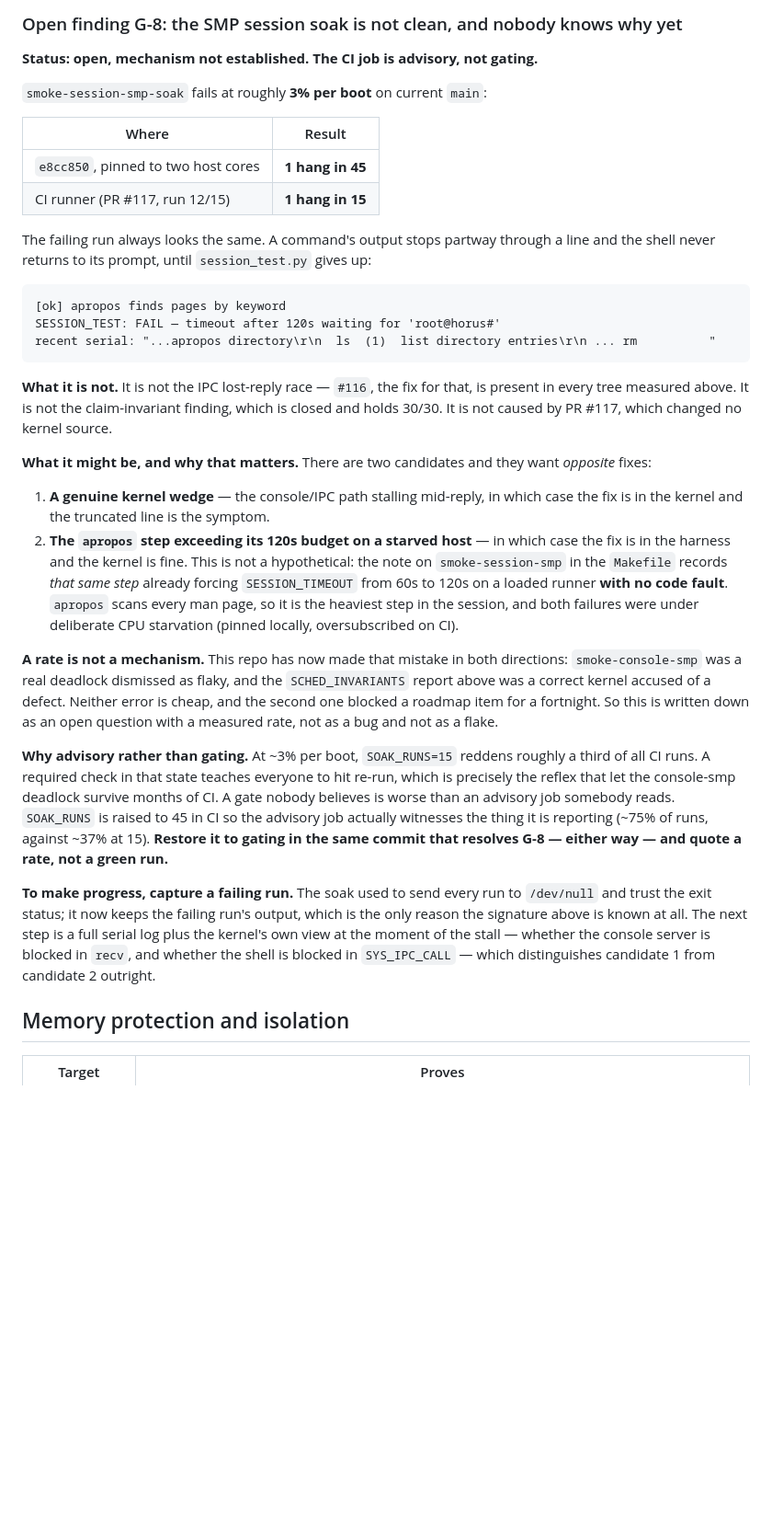
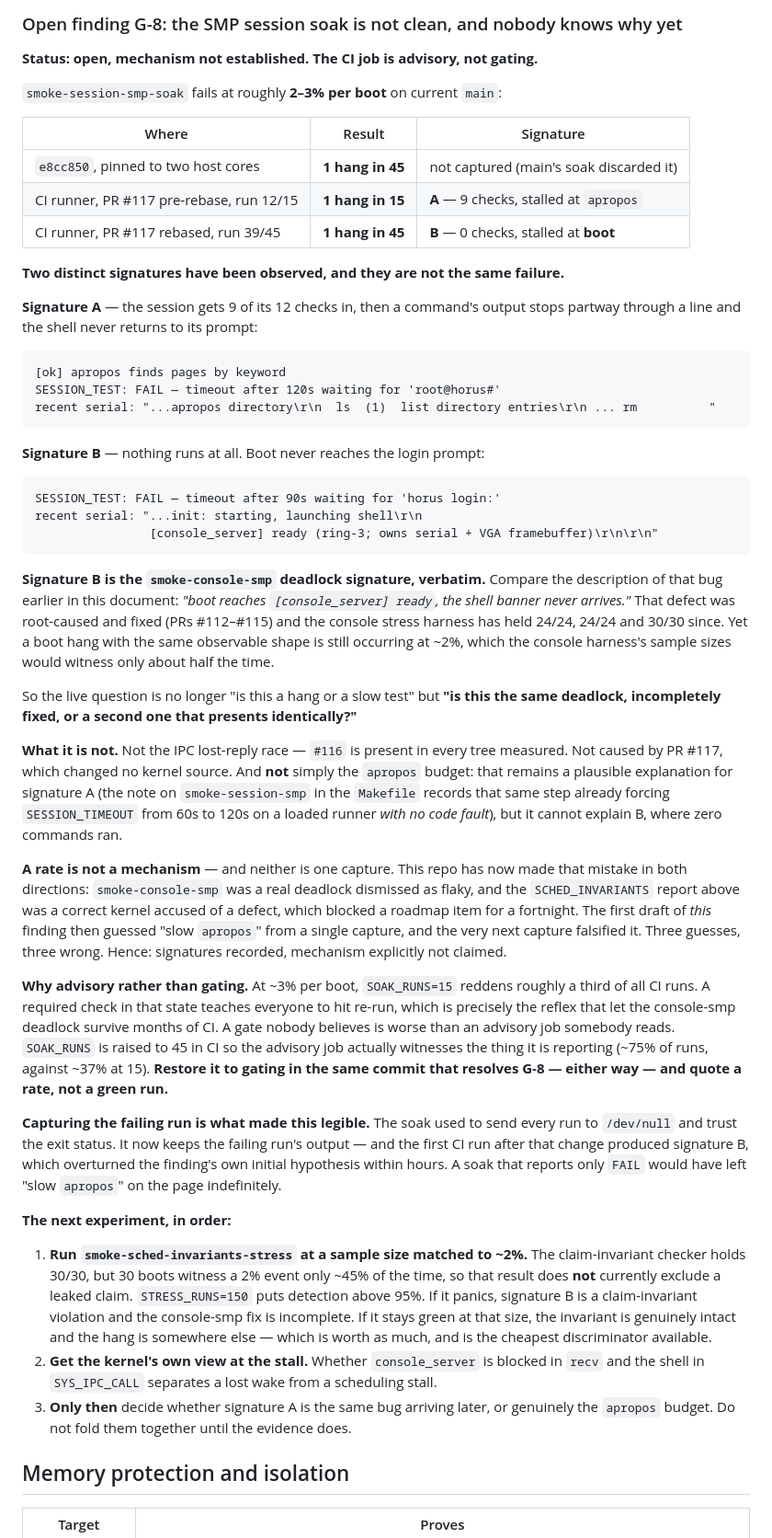
Before and after one commit to pharanyx-labs/Horus, a Markdown page: TESTS.md, the part around the change. Shown at 92% size. GitHub-like rendering; blank space fills up the shorter version.

Commit message:
docs(G-8): record a second soak signature that falsifies the first hypothesis
The first CI run after the soak stopped discarding failing-run output produced a
capture that overturns this finding's own initial reading, within hours of it
being written.

Signature A (previously the only one seen): 9 of 12 checks, then a stall mid-output
waiting for the shell prompt. Guessed to be the apropos step exceeding its 120s
budget on a starved host -- plausible, since that same step already forced the
budget from 60s to 120s with no code fault.

Signature B (run 39/45, this PR's CI): ZERO checks. Boot never reaches the login
prompt. The serial log ends at:

    init: starting, launching shell
    [console_server] ready (ring-3; owns serial + VGA framebuffer)

That is the smoke-console-smp deadlock's signature verbatim -- "boot reaches
[console_server] ready, the shell banner never arrives" -- a defect root-caused and
fixed in #112-#115 whose stress harness has held 24/24, 24/24 and 30/30 since. No
command ran, so the apropos budget cannot explain it.

The open question is therefore not "hang or slow test" but "is the console-smp fix
incomplete, or does a second defect present identically". Note the claim-invariant
checker's 30/30 does NOT exclude a leaked claim: 30 boots witness a 2% event less
than half the time, so that result is currently uninformative about this.

Next experiment recorded in TESTS.md, cheapest discriminator first: re-run
smoke-sched-invariants-stress at STRESS_RUNS=150 (>95% detection at 2%). A panic
means the console-smp fix is incomplete; sustained green means the invariant is
intact and the hang is elsewhere. Both outcomes are worth having.

Three hypotheses about intermittent failures in this repo have now been wrong in
three different ways, so this records signatures and declines to name a mechanism.

Co-Authored-By: Claude Opus 5 <noreply@anthropic.com>

````diff
--- a/TESTS.md
+++ b/TESTS.md
@@ -259,15 +259,18 @@ explicit "do not do this" comments at the sites that invited them.
 
 **Status: open, mechanism not established. The CI job is advisory, not gating.**
 
-`smoke-session-smp-soak` fails at roughly **3% per boot** on current `main`:
+`smoke-session-smp-soak` fails at roughly **2–3% per boot** on current `main`:
 
-| Where | Result |
-|---|---|
-| `e8cc850`, pinned to two host cores | **1 hang in 45** |
-| CI runner (PR #117, run 12/15) | **1 hang in 15** |
+| Where | Result | Signature |
+|---|---|---|
+| `e8cc850`, pinned to two host cores | **1 hang in 45** | not captured (main's soak discarded it) |
+| CI runner, PR #117 pre-rebase, run 12/15 | **1 hang in 15** | **A** — 9 checks, stalled at `apropos` |
+| CI runner, PR #117 rebased, run 39/45 | **1 hang in 45** | **B** — 0 checks, stalled at **boot** |
 
-The failing run always looks the same. A command's output stops partway through a line and
-the shell never returns to its prompt, until `session_test.py` gives up:
+**Two distinct signatures have been observed, and they are not the same failure.**
+
+**Signature A** — the session gets 9 of its 12 checks in, then a command's output stops
+partway through a line and the shell never returns to its prompt:
 
 ```
 [ok] apropos finds pages by keyword
@@ -275,27 +278,36 @@ SESSION_TEST: FAIL — timeout after 120s waiting for 'root@horus#'
 recent serial: "...apropos directory\r\n  ls  (1)  list directory entries\r\n ... rm          "
 ```
 
-**What it is not.** It is not the IPC lost-reply race — `#116`, the fix for that, is present in
-every tree measured above. It is not the claim-invariant finding, which is closed and holds
-30/30. It is not caused by PR #117, which changed no kernel source.
+**Signature B** — nothing runs at all. Boot never reaches the login prompt:
 
-**What it might be, and why that matters.** There are two candidates and they want *opposite*
-fixes:
+```
+SESSION_TEST: FAIL — timeout after 90s waiting for 'horus login:'
+recent serial: "...init: starting, launching shell\r\n
+                [console_server] ready (ring-3; owns serial + VGA framebuffer)\r\n\r\n"
+```
 
-1. **A genuine kernel wedge** — the console/IPC path stalling mid-reply, in which case the
-   fix is in the kernel and the truncated line is the symptom.
-2. **The `apropos` step exceeding its 120s budget on a starved host** — in which case the
-   fix is in the harness and the kernel is fine. This is not a hypothetical: the note on
-   `smoke-session-smp` in the `Makefile` records *that same step* already forcing
-   `SESSION_TIMEOUT` from 60s to 120s on a loaded runner **with no code fault**. `apropos`
-   scans every man page, so it is the heaviest step in the session, and both failures were
-   under deliberate CPU starvation (pinned locally, oversubscribed on CI).
+**Signature B is the `smoke-console-smp` deadlock signature, verbatim.** Compare the
+description of that bug earlier in this document: *"boot reaches `[console_server] ready`, the
+shell banner never arrives."* That defect was root-caused and fixed (PRs #112–#115) and the
+console stress harness has held 24/24, 24/24 and 30/30 since. Yet a boot hang with the same
+observable shape is still occurring at ~2%, which the console harness's sample sizes would
+witness only about half the time.
 
-**A rate is not a mechanism.** This repo has now made that mistake in both directions:
-`smoke-console-smp` was a real deadlock dismissed as flaky, and the `SCHED_INVARIANTS` report
-above was a correct kernel accused of a defect. Neither error is cheap, and the second one
-blocked a roadmap item for a fortnight. So this is written down as an open question with a
-measured rate, not as a bug and not as a flake.
+So the live question is no longer "is this a hang or a slow test" but **"is this the same
+deadlock, incompletely fixed, or a second one that presents identically?"**
+
+**What it is not.** Not the IPC lost-reply race — `#116` is present in every tree measured.
+Not caused by PR #117, which changed no kernel source. And **not** simply the `apropos` budget:
+that remains a plausible explanation for signature A (the note on `smoke-session-smp` in the
+`Makefile` records that same step already forcing `SESSION_TIMEOUT` from 60s to 120s on a
+loaded runner *with no code fault*), but it cannot explain B, where zero commands ran.
+
+**A rate is not a mechanism** — and neither is one capture. This repo has now made that
+mistake in both directions: `smoke-console-smp` was a real deadlock dismissed as flaky, and
+the `SCHED_INVARIANTS` report above was a correct kernel accused of a defect, which blocked a
+roadmap item for a fortnight. The first draft of *this* finding then guessed "slow `apropos`"
+from a single capture, and the very next capture falsified it. Three guesses, three wrong.
+Hence: signatures recorded, mechanism explicitly not claimed.
 
 **Why advisory rather than gating.** At ~3% per boot, `SOAK_RUNS=15` reddens roughly a third
 of all CI runs. A required check in that state teaches everyone to hit re-run, which is
@@ -305,11 +317,24 @@ the advisory job actually witnesses the thing it is reporting (~75% of runs, aga
 15). **Restore it to gating in the same commit that resolves G-8 — either way — and quote a
 rate, not a green run.**
 
-**To make progress, capture a failing run.** The soak used to send every run to `/dev/null`
-and trust the exit status; it now keeps the failing run's output, which is the only reason the
-signature above is known at all. The next step is a full serial log plus the kernel's own view
-at the moment of the stall — whether the console server is blocked in `recv`, and whether the
-shell is blocked in `SYS_IPC_CALL` — which distinguishes candidate 1 from candidate 2 outright.
+**Capturing the failing run is what made this legible.** The soak used to send every run to
+`/dev/null` and trust the exit status. It now keeps the failing run's output — and the first
+CI run after that change produced signature B, which overturned the finding's own initial
+hypothesis within hours. A soak that reports only `FAIL` would have left "slow `apropos`" on
+the page indefinitely.
+
+**The next experiment, in order:**
+
+1. **Run `smoke-sched-invariants-stress` at a sample size matched to ~2%.** The claim-invariant
+   checker holds 30/30, but 30 boots witness a 2% event only ~45% of the time, so that result
+   does **not** currently exclude a leaked claim. `STRESS_RUNS=150` puts detection above 95%.
+   If it panics, signature B is a claim-invariant violation and the console-smp fix is
+   incomplete. If it stays green at that size, the invariant is genuinely intact and the hang
+   is somewhere else — which is worth as much, and is the cheapest discriminator available.
+2. **Get the kernel's own view at the stall.** Whether `console_server` is blocked in `recv`
+   and the shell in `SYS_IPC_CALL` separates a lost wake from a scheduling stall.
+3. **Only then** decide whether signature A is the same bug arriving later, or genuinely the
+   `apropos` budget. Do not fold them together until the evidence does.
 
 ## Memory protection and isolation
 
````
Also changed, not shown: CHANGES.md (+17 -11 lines), docs/LIMITATIONS.md (+13 -9 lines).
